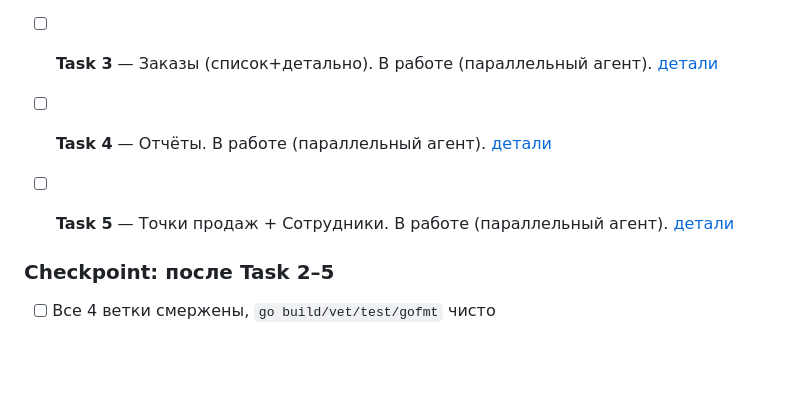
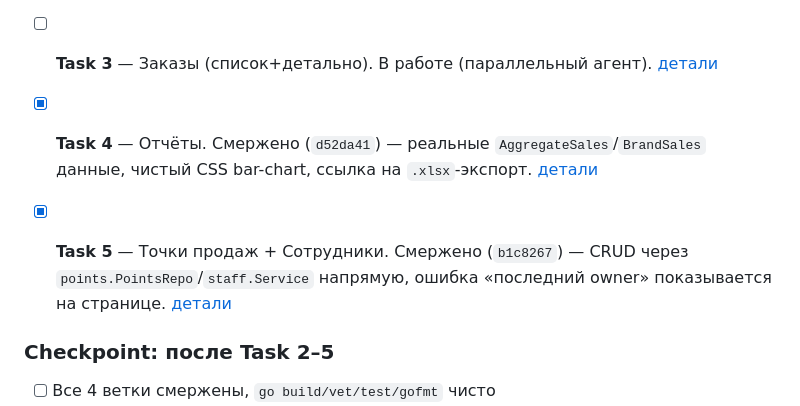
Before and after one commit to Nikemas/cozy_backend, a Markdown page: tasks/todo.md, the part around the change. Drawn GitHub-style; blank space fills up the shorter version.

Commit message:
Mark Wave 4 Task 4/5 done
Reports and Points+Staff screens merged and verified. Task 2 (Products)
and Task 3 (Orders) still running.

Co-Authored-By: Claude Sonnet 5 <noreply@anthropic.com>

```diff
--- a/tasks/todo.md
+++ b/tasks/todo.md
@@ -270,8 +270,8 @@
 
 - [ ] **Task 2** — Товары (список+форма+импорт). В работе (параллельный агент). [детали](plan.md#task-2-товары--список-форма-импорт)
 - [ ] **Task 3** — Заказы (список+детально). В работе (параллельный агент). [детали](plan.md#task-3-заказы--список-и-детально)
-- [ ] **Task 4** — Отчёты. В работе (параллельный агент). [детали](plan.md#task-4-отчёты)
-- [ ] **Task 5** — Точки продаж + Сотрудники. В работе (параллельный агент). [детали](plan.md#task-5-точки-продаж--сотрудники)
+- [x] **Task 4** — Отчёты. Смержено (`d52da41`) — реальные `AggregateSales`/`BrandSales` данные, чистый CSS bar-chart, ссылка на `.xlsx`-экспорт. [детали](plan.md#task-4-отчёты)
+- [x] **Task 5** — Точки продаж + Сотрудники. Смержено (`b1c8267`) — CRUD через `points.PointsRepo`/`staff.Service` напрямую, ошибка «последний owner» показывается на странице. [детали](plan.md#task-5-точки-продаж--сотрудники)
 
 ### Checkpoint: после Task 2–5
 - [ ] Все 4 ветки смержены, `go build/vet/test/gofmt` чисто
```
